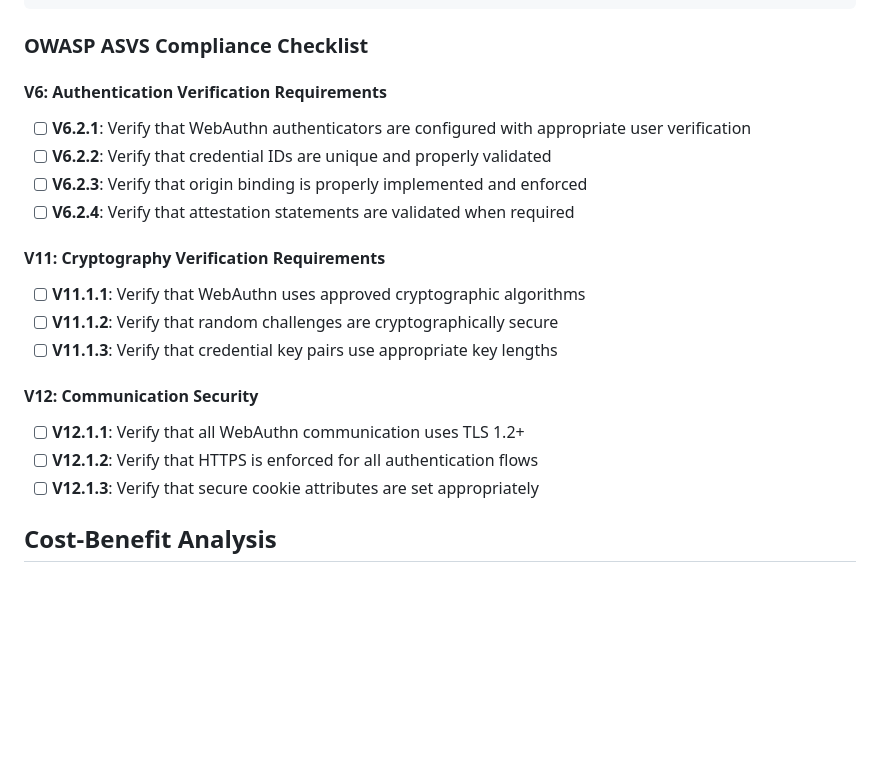
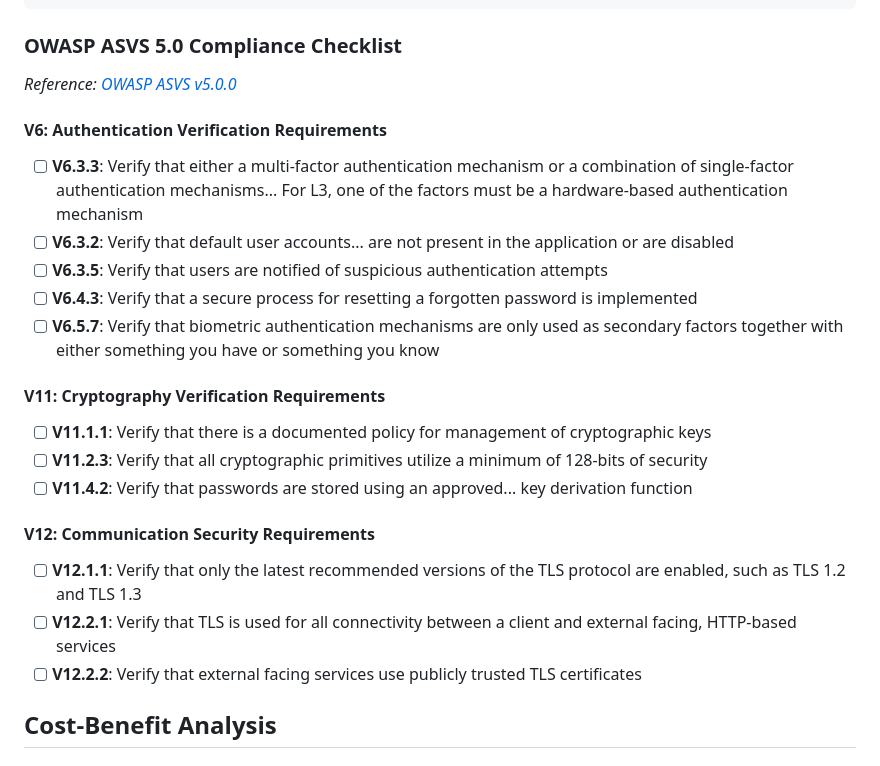
Before and after one commit to hitoshura25/mpo-api-authn-server, a Markdown page: docs/security/FOSS_SECURITY_IMPLEMENTATION_PLAN.md, the part around the change. Drawn GitHub-style; blank space fills up the shorter version.

Commit message:
Making sure the OWASP ASVS rules are legit

````diff
--- a/docs/security/FOSS_SECURITY_IMPLEMENTATION_PLAN.md
+++ b/docs/security/FOSS_SECURITY_IMPLEMENTATION_PLAN.md
@@ -524,23 +524,26 @@ function testOriginSpoofing(helper, msg) {
 }
 ```
 
-### OWASP ASVS Compliance Checklist
+### OWASP ASVS 5.0 Compliance Checklist
+
+*Reference: [OWASP ASVS v5.0.0](https://github.com/OWASP/ASVS/blob/v5.0.0/5.0/docs_en/OWASP_Application_Security_Verification_Standard_5.0.0_en.csv)*
 
 #### V6: Authentication Verification Requirements
-- [ ] **V6.2.1**: Verify that WebAuthn authenticators are configured with appropriate user verification
-- [ ] **V6.2.2**: Verify that credential IDs are unique and properly validated
-- [ ] **V6.2.3**: Verify that origin binding is properly implemented and enforced
-- [ ] **V6.2.4**: Verify that attestation statements are validated when required
+- [ ] **V6.3.3**: Verify that either a multi-factor authentication mechanism or a combination of single-factor authentication mechanisms... For L3, one of the factors must be a hardware-based authentication mechanism
+- [ ] **V6.3.2**: Verify that default user accounts... are not present in the application or are disabled
+- [ ] **V6.3.5**: Verify that users are notified of suspicious authentication attempts
+- [ ] **V6.4.3**: Verify that a secure process for resetting a forgotten password is implemented
+- [ ] **V6.5.7**: Verify that biometric authentication mechanisms are only used as secondary factors together with either something you have or something you know
 
 #### V11: Cryptography Verification Requirements
-- [ ] **V11.1.1**: Verify that WebAuthn uses approved cryptographic algorithms
-- [ ] **V11.1.2**: Verify that random challenges are cryptographically secure
-- [ ] **V11.1.3**: Verify that credential key pairs use appropriate key lengths
+- [ ] **V11.1.1**: Verify that there is a documented policy for management of cryptographic keys
+- [ ] **V11.2.3**: Verify that all cryptographic primitives utilize a minimum of 128-bits of security
+- [ ] **V11.4.2**: Verify that passwords are stored using an approved... key derivation function
 
-#### V12: Communication Security
-- [ ] **V12.1.1**: Verify that all WebAuthn communication uses TLS 1.2+
-- [ ] **V12.1.2**: Verify that HTTPS is enforced for all authentication flows
-- [ ] **V12.1.3**: Verify that secure cookie attributes are set appropriately
+#### V12: Communication Security Requirements
+- [ ] **V12.1.1**: Verify that only the latest recommended versions of the TLS protocol are enabled, such as TLS 1.2 and TLS 1.3
+- [ ] **V12.2.1**: Verify that TLS is used for all connectivity between a client and external facing, HTTP-based services
+- [ ] **V12.2.2**: Verify that external facing services use publicly trusted TLS certificates
 
 ## Cost-Benefit Analysis
 
````
